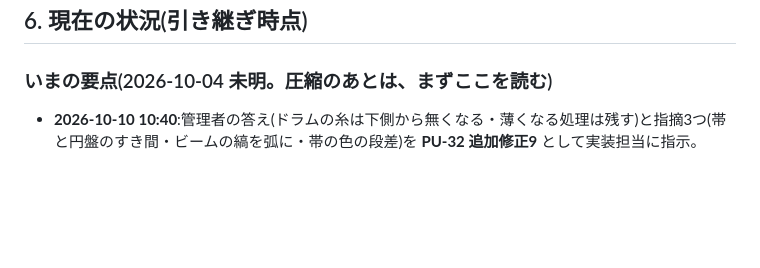
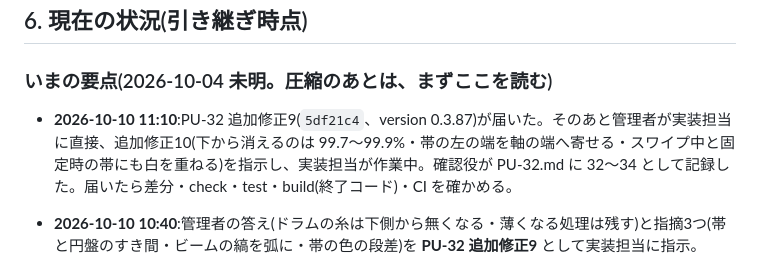
Before and after one commit to elengine/the-seikei, a Markdown page: AGENTS.md, the part around the change. GitHub-like rendering; blank space fills up the shorter version.

Commit message:
PU-32 追加修正10(管理者が実装担当に直接指示した分)を仕様書に記録
Co-Authored-By: Claude Opus 5.5 <noreply@anthropic.com>

```diff
--- a/AGENTS.md
+++ b/AGENTS.md
@@ -129,6 +129,8 @@
 ## 6. 現在の状況(引き継ぎ時点)
 
 ### いまの要点(2026-10-04 未明。圧縮のあとは、まずここを読む)
+
+- **2026-10-10 11:10**:PU-32 追加修正9(`5df21c4`、version 0.3.87)が届いた。そのあと管理者が実装担当に直接、追加修正10(下から消えるのは 99.7〜99.9%・帯の左の端を軸の端へ寄せる・スワイプ中と固定時の帯にも白を重ねる)を指示し、実装担当が作業中。確認役が PU-32.md に 32〜34 として記録した。届いたら差分・check・test・build(終了コード)・CI を確かめる。
 
 - **2026-10-10 10:40**:管理者の答え(ドラムの糸は下側から無くなる・薄くなる処理は残す)と指摘3つ(帯と円盤のすき間・ビームの縞を弧に・帯の色の段差)を **PU-32 追加修正9** として実装担当に指示。
 
```
Also changed, not shown: 1 other file.
